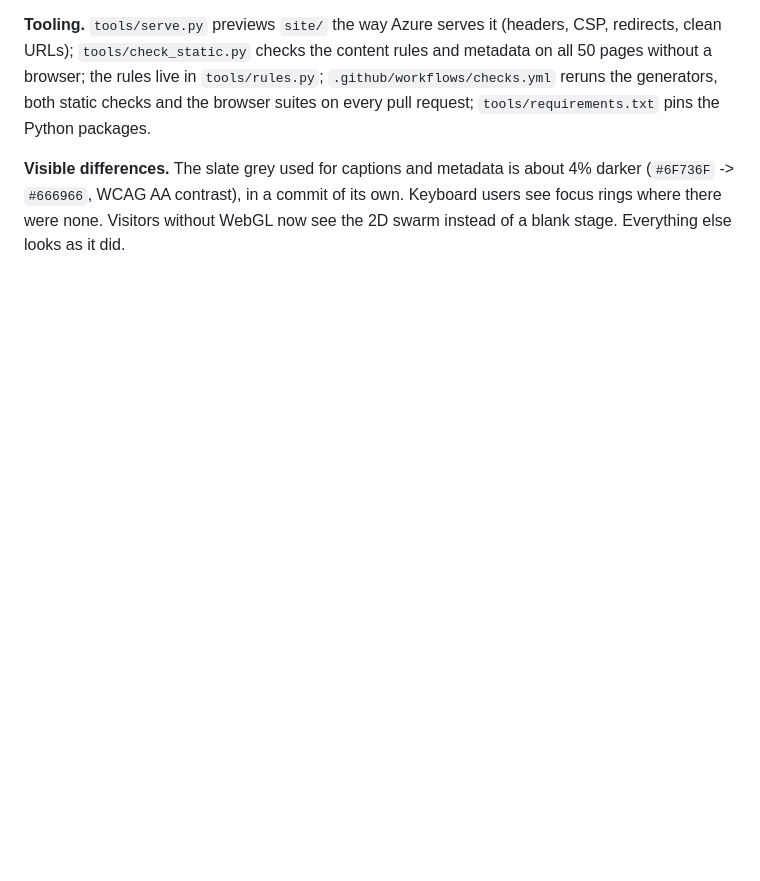
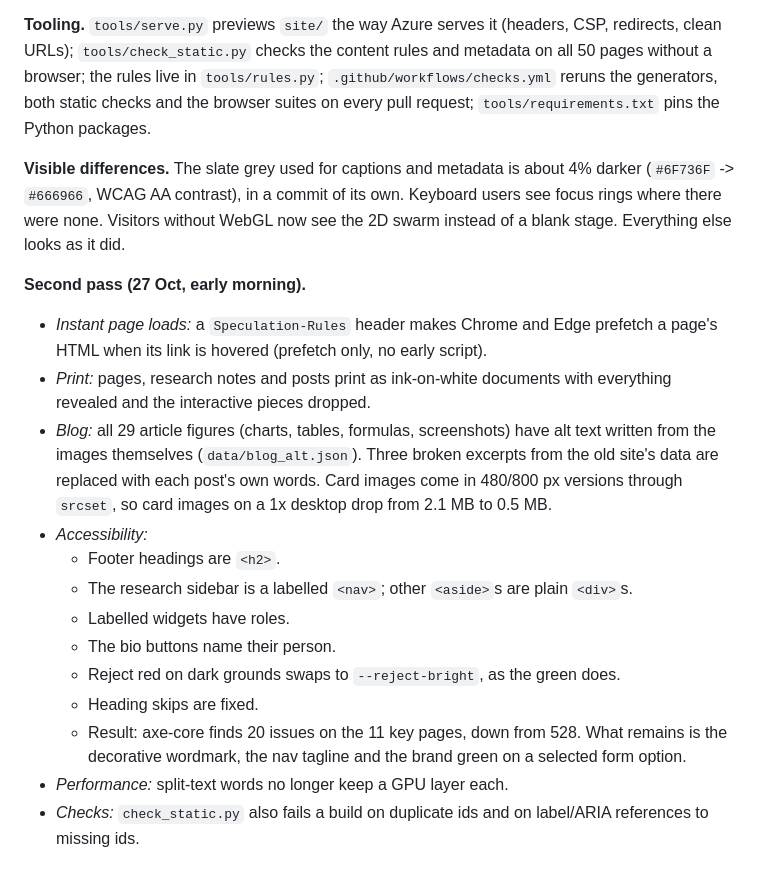
Before and after one commit to barnet-c/openexa-website, a Markdown page: docs/site-history.md, the part around the change. Drawn GitHub-style; blank space fills up the shorter version.

Commit message:
docs/site-history.md: the second pass
Co-Authored-By: Claude Opus 5.5 <noreply@anthropic.com>

```diff
--- a/docs/site-history.md
+++ b/docs/site-history.md
@@ -274,3 +274,24 @@ every pull request; `tools/requirements.txt` pins the Python packages.
 **Visible differences.** The slate grey used for captions and metadata is about 4% darker (`#6F736F` -> `#666966`,
 WCAG AA contrast), in a commit of its own. Keyboard users see focus rings where there were none. Visitors without
 WebGL now see the 2D swarm instead of a blank stage. Everything else looks as it did.
+
+**Second pass (27 Oct, early morning).**
+- *Instant page loads:* a `Speculation-Rules` header makes Chrome and Edge prefetch a page's HTML when its link is
+  hovered (prefetch only, no early script).
+- *Print:* pages, research notes and posts print as ink-on-white documents with everything revealed and the
+  interactive pieces dropped.
+- *Blog:* all 29 article figures (charts, tables, formulas, screenshots) have alt text written from the images
+  themselves (`data/blog_alt.json`). Three broken excerpts from the old site's data are replaced with each post's own
+  words. Card images come in 480/800 px versions through `srcset`, so card images on a 1x desktop drop from 2.1 MB to
+  0.5 MB.
+- *Accessibility:*
+  - Footer headings are `<h2>`.
+  - The research sidebar is a labelled `<nav>`; other `<aside>`s are plain `<div>`s.
+  - Labelled widgets have roles.
+  - The bio buttons name their person.
+  - Reject red on dark grounds swaps to `--reject-bright`, as the green does.
+  - Heading skips are fixed.
+  - Result: axe-core finds 20 issues on the 11 key pages, down from 528. What remains is the decorative wordmark, the
+    nav tagline and the brand green on a selected form option.
+- *Performance:* split-text words no longer keep a GPU layer each.
+- *Checks:* `check_static.py` also fails a build on duplicate ids and on label/ARIA references to missing ids.
```
